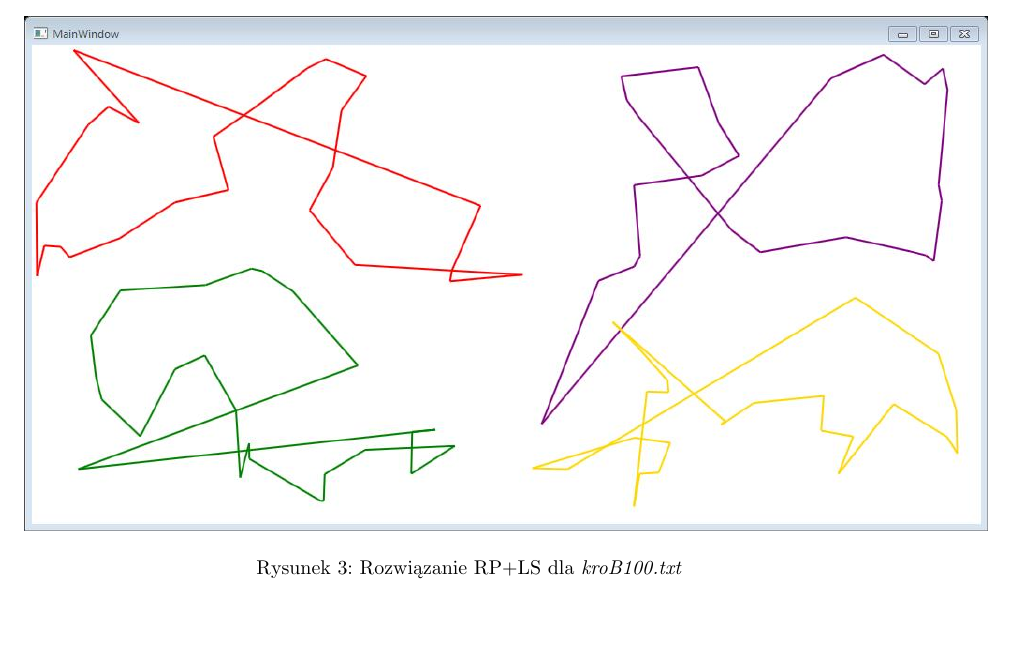
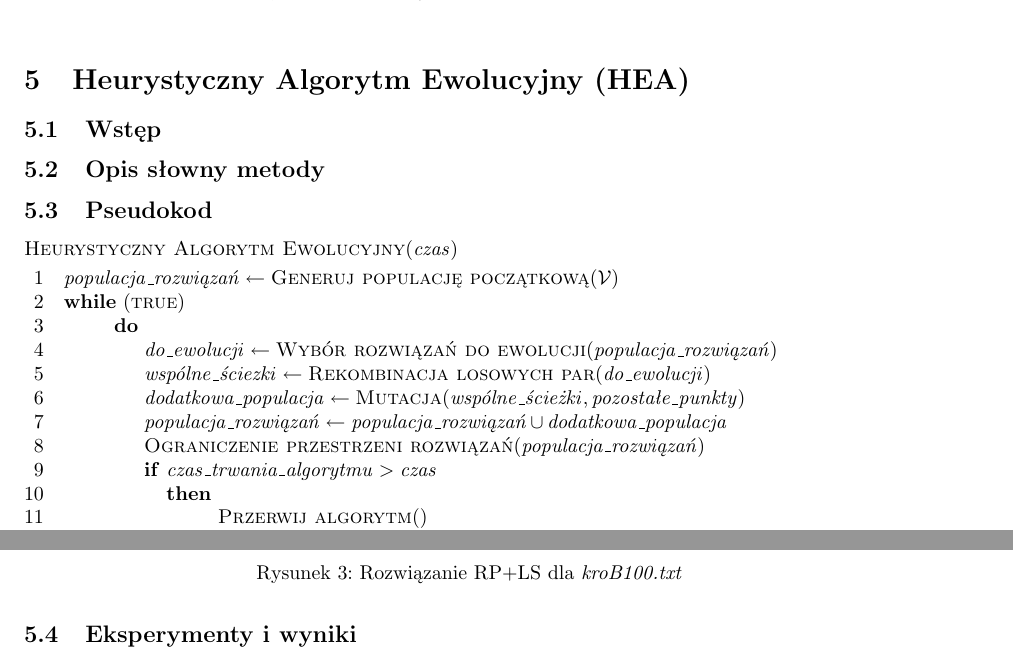
Before and after one commit to coyot/TOProject, a LaTeX document (doc/report.tex): part of page 9 of 9 before the commit and two parts of pages 8 and 9 of 9 after it, the two joined at a grey line, cut at the place of the change. Compiled offline with pdfLaTeX.

Commit message:
pseudocode for the hea

```diff
--- a/doc/report.tex
+++ b/doc/report.tex
@@ -248,4 +249,32 @@ Na poniższych rysunkach przedstawione zostały rozwiązania wygenerowane przy p
 \caption{Rozwiązanie RP+LS dla \emph{kroB100.txt}}
 \end{figure}
 
+
+\section{Heurystyczny Algorytm Ewolucyjny (HEA)}
+\subsection{Wstęp}
+
+\subsection{Opis słowny metody}
+
+\subsection{Pseudokod}
+\begin{codebox}
+	\Procname{$\proc{Heurystyczny Algorytm Ewolucyjny}(\id{czas})$}
+	\li $\id{populacja\_rozwiązań} \gets  \proc{Generuj populację początkową}(\mathcal{V})$
+	\li \While (\const{true})
+	\li \Do
+	\li $\id{do\_ewolucji} \gets \proc{Wybór rozwiązań do ewolucji} (\id{populacja\_rozwiązań})  $
+	\li $\id{wspólne\_ściezki} \gets \proc{Rekombinacja losowych par} (\id{do\_ewolucji}) $
+	\li $\id{dodatkowa\_populacja} \gets \proc{Mutacja} (\id{wspólne\_ścieżki}, \id{pozostałe\_punkty}) $
+	\li $\id{populacja\_rozwiązań} \gets \id{populacja\_rozwiązań} \cup \id{dodatkowa\_populacja} $
+	\li $\proc{Ograniczenie przestrzeni rozwiązań} (\id{populacja\_rozwiązań}) $
+	\li \If $\id{czas\_trwania\_algorytmu} > \id{czas}$
+		\li \Then
+			\li $\proc{Przerwij algorytm}()$
+		\End
+	\li \End
+	\li $\id{rezultat} \gets \proc{Wybór najlepszego rozwiązania} (\id{populacja\_rozwiązań})$
+
+\end{codebox}
+
+\subsection{Eksperymenty i wyniki}
+
 \end{document}
```
Also changed, not shown: doc/report.tex (3 more changed lines).
